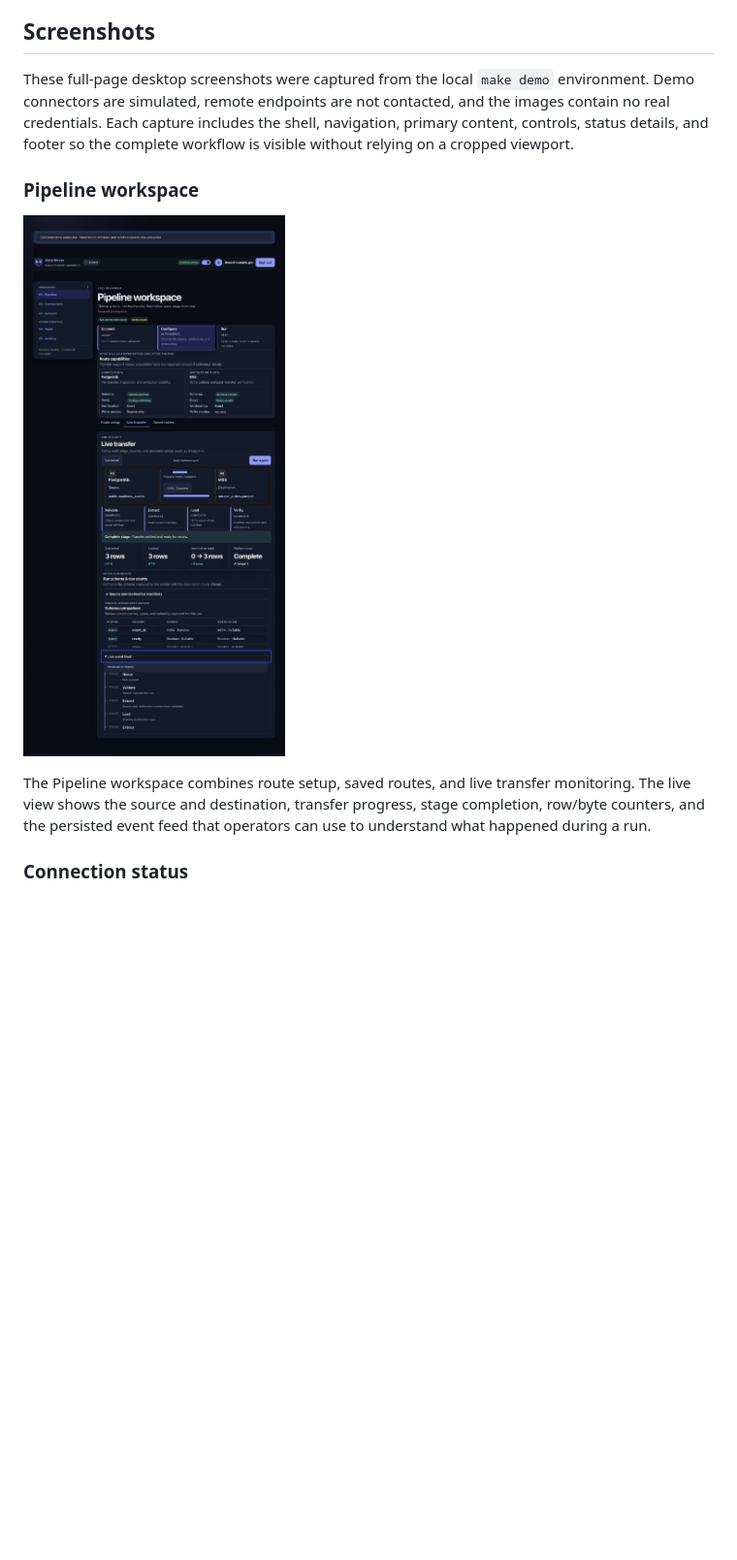
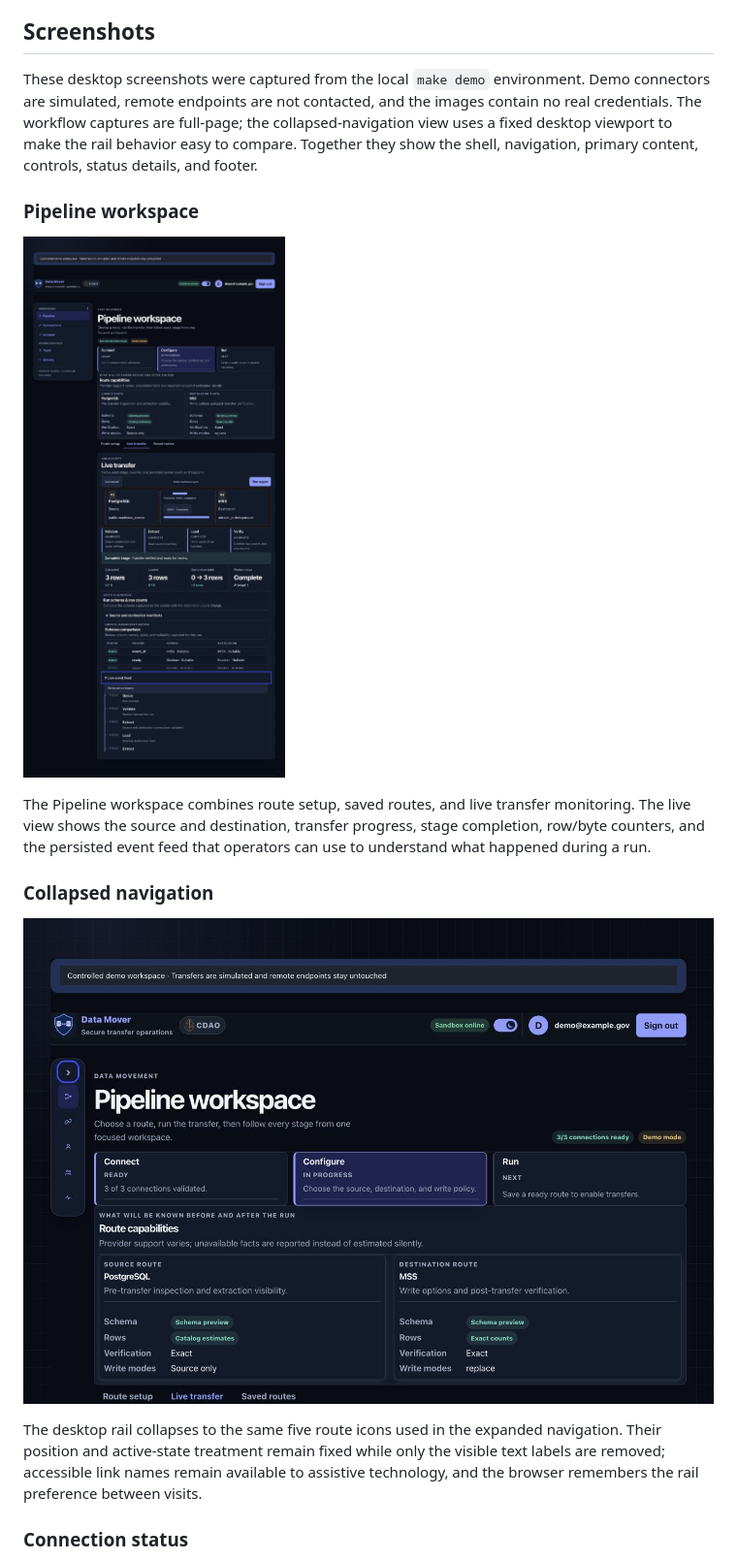
Before and after one commit to eddiethedean/user-token-management-app, a Markdown page: README.md, the part around the change. Shown: that part at 97% size. Rendered like a GitHub page; pictures changed too: docs/screenshots/navigation-collapsed.jpg (added), docs/screenshots/pipeline-live.jpg; blank space fills up the shorter version.

Commit message:
Keep navigation icons stable when collapsing

```diff
--- a/README.md
+++ b/README.md
@@ -53,10 +53,11 @@ pipeline worker contacts configured providers.
 
 ## Screenshots
 
-These full-page desktop screenshots were captured from the local `make demo` environment. Demo
-connectors are simulated, remote endpoints are not contacted, and the images contain no real
-credentials. Each capture includes the shell, navigation, primary content, controls, status details,
-and footer so the complete workflow is visible without relying on a cropped viewport.
+These desktop screenshots were captured from the local `make demo` environment. Demo connectors
+are simulated, remote endpoints are not contacted, and the images contain no real credentials. The
+workflow captures are full-page; the collapsed-navigation view uses a fixed desktop viewport to make
+the rail behavior easy to compare. Together they show the shell, navigation, primary content,
+controls, status details, and footer.
 
 ### Pipeline workspace
 
@@ -65,6 +66,15 @@ and footer so the complete workflow is visible without relying on a cropped view
 The Pipeline workspace combines route setup, saved routes, and live transfer monitoring. The live
 view shows the source and destination, transfer progress, stage completion, row/byte counters, and
 the persisted event feed that operators can use to understand what happened during a run.
+
+### Collapsed navigation
+
+![Data Mover Pipeline workspace with the desktop navigation collapsed to stable icon links for Pipeline, Connections, Account, Team, and Activity](docs/screenshots/navigation-collapsed.jpg)
+
+The desktop rail collapses to the same five route icons used in the expanded navigation. Their
+position and active-state treatment remain fixed while only the visible text labels are removed;
+accessible link names remain available to assistive technology, and the browser remembers the rail
+preference between visits.
 
 ### Connection status
 
```
Also changed, not shown: docs/screenshots/audit-activity.jpg, docs/screenshots/connections-status.jpg, 4 other files.
